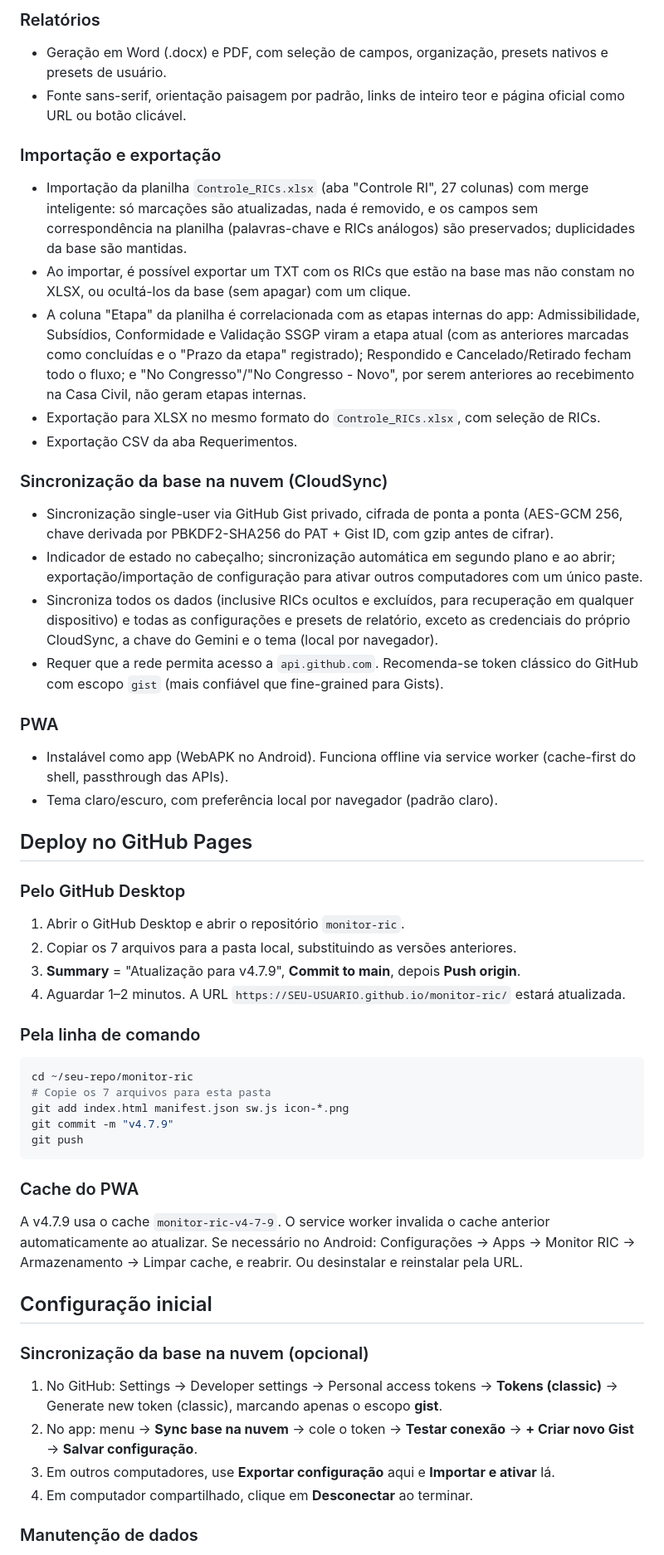
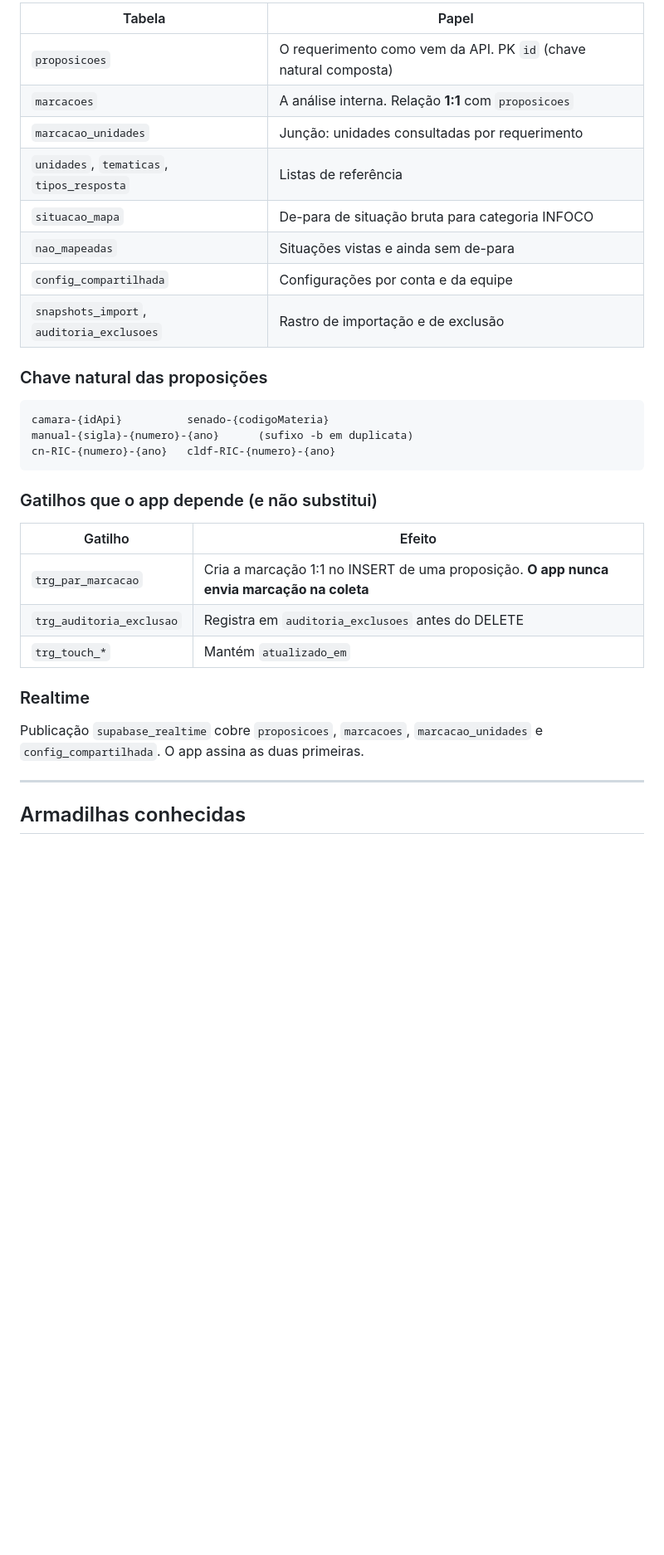
Before and after one commit to adelsontrf-cmd/monitor-ric, a Markdown page: README.md, the part around one of its changes. Shown at 83% size. Drawn GitHub-style; blank space fills up the shorter version.

````diff
--- a/README.md
+++ b/README.md
@@ -50,60 +82,37 @@ Os 7 arquivos precisam estar na mesma pasta e ser servidos via HTTPS.
 
-### Relatórios
+| Tabela | Papel |
+|---|---|
+| `proposicoes` | O requerimento como vem da API. PK `id` (chave natural composta) |
+| `marcacoes` | A análise interna. Relação **1:1** com `proposicoes` |
+| `marcacao_unidades` | Junção: unidades consultadas por requerimento |
+| `unidades`, `tematicas`, `tipos_resposta` | Listas de referência |
+| `situacao_mapa` | De-para de situação bruta para categoria INFOCO |
+| `nao_mapeadas` | Situações vistas e ainda sem de-para |
+| `config_compartilhada` | Configurações por conta e da equipe |
+| `snapshots_import`, `auditoria_exclusoes` | Rastro de importação e de exclusão |
 
-- Geração em Word (.docx) e PDF, com seleção de campos, organização, presets nativos e presets de usuário.
-- Fonte sans-serif, orientação paisagem por padrão, links de inteiro teor e página oficial como URL ou botão clicável.
+### Chave natural das proposições
 
-### Importação e exportação
-
-- Importação da planilha `Controle_RICs.xlsx` (aba "Controle RI", 27 colunas) com merge inteligente: só marcações são atualizadas, nada é removido, e os campos sem correspondência na planilha (palavras-chave e RICs análogos) são preservados; duplicidades da base são mantidas.
-- Ao importar, é possível exportar um TXT com os RICs que estão na base mas não constam no XLSX, ou ocultá-los da base (sem apagar) com um clique.
-- A coluna "Etapa" da planilha é correlacionada com as etapas internas do app: Admissibilidade, Subsídios, Conformidade e Validação SSGP viram a etapa atual (com as anteriores marcadas como concluídas e o "Prazo da etapa" registrado); Respondido e Cancelado/Retirado fecham todo o fluxo; e "No Congresso"/"No Congresso - Novo", por serem anteriores ao recebimento na Casa Civil, não geram etapas internas.
-- Exportação para XLSX no mesmo formato do `Controle_RICs.xlsx`, com seleção de RICs.
-- Exportação CSV da aba Requerimentos.
-
-### Sincronização da base na nuvem (CloudSync)
-
-- Sincronização single-user via GitHub Gist privado, cifrada de ponta a ponta (AES-GCM 256, chave derivada por PBKDF2-SHA256 do PAT + Gist ID, com gzip antes de cifrar).
-- Indicador de estado no cabeçalho; sincronização automática em segundo plano e ao abrir; exportação/importação de configuração para ativar outros computadores com um único paste.
-- Sincroniza todos os dados (inclusive RICs ocultos e excluídos, para recuperação em qualquer dispositivo) e todas as configurações e presets de relatório, exceto as credenciais do próprio CloudSync, a chave do Gemini e o tema (local por navegador).
-- Requer que a rede permita acesso a `api.github.com`. Recomenda-se token clássico do GitHub com escopo `gist` (mais confiável que fine-grained para Gists).
-
-### PWA
-
-- Instalável como app (WebAPK no Android). Funciona offline via service worker (cache-first do shell, passthrough das APIs).
-- Tema claro/escuro, com preferência local por navegador (padrão claro).
-
-## Deploy no GitHub Pages
-
-### Pelo GitHub Desktop
-
-1. Abrir o GitHub Desktop e abrir o repositório `monitor-ric`.
-2. Copiar os 7 arquivos para a pasta local, substituindo as versões anteriores.
-3. **Summary** = "Atualização para v4.7.9", **Commit to main**, depois **Push origin**.
-4. Aguardar 1–2 minutos. A URL `https://SEU-USUARIO.github.io/monitor-ric/` estará atualizada.
-
-### Pela linha de comando
-
-```bash
-cd ~/seu-repo/monitor-ric
-# Copie os 7 arquivos para esta pasta
-git add index.html manifest.json sw.js icon-*.png
-git commit -m "v4.7.9"
-git push
+```
+camara-{idApi}          senado-{codigoMateria}
+manual-{sigla}-{numero}-{ano}      (sufixo -b em duplicata)
+cn-RIC-{numero}-{ano}   cldf-RIC-{numero}-{ano}
 ```
 
-### Cache do PWA
+### Gatilhos que o app depende (e não substitui)
 
-A v4.7.9 usa o cache `monitor-ric-v4-7-9`. O service worker invalida o cache anterior automaticamente ao atualizar. Se necessário no Android: Configurações → Apps → Monitor RIC → Armazenamento → Limpar cache, e reabrir. Ou desinstalar e reinstalar pela URL.
+| Gatilho | Efeito |
+|---|---|
+| `trg_par_marcacao` | Cria a marcação 1:1 no INSERT de uma proposição. **O app nunca envia marcação na coleta** |
+| `trg_auditoria_exclusao` | Registra em `auditoria_exclusoes` antes do DELETE |
+| `trg_touch_*` | Mantém `atualizado_em` |
 
-## Configuração inicial
+### Realtime
 
-### Sincronização da base na nuvem (opcional)
+Publicação `supabase_realtime` cobre `proposicoes`, `marcacoes`, `marcacao_unidades` e
+`config_compartilhada`. O app assina as duas primeiras.
 
-1. No GitHub: Settings → Developer settings → Personal access tokens → **Tokens (classic)** → Generate new token (classic), marcando apenas o escopo **gist**.
-2. No app: menu → **Sync base na nuvem** → cole o token → **Testar conexão** → **+ Criar novo Gist** → **Salvar configuração**.
-3. Em outros computadores, use **Exportar configuração** aqui e **Importar e ativar** lá.
-4. Em computador compartilhado, clique em **Desconectar** ao terminar.
+---
 
-### Manutenção de dados
+## Armadilhas conhecidas
 
````
Also changed, not shown: other parts of README.md (+189 -66 lines).
